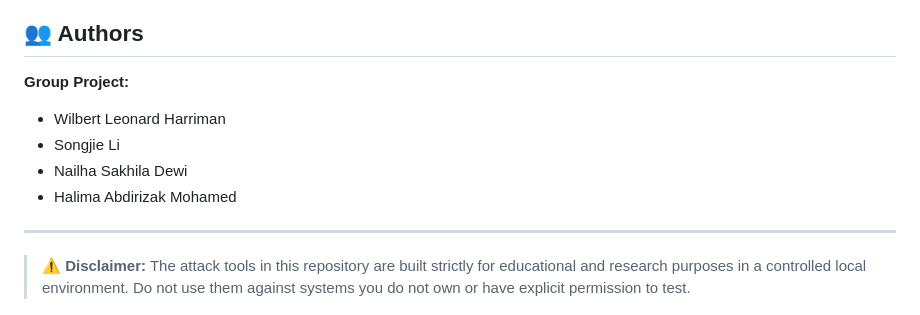
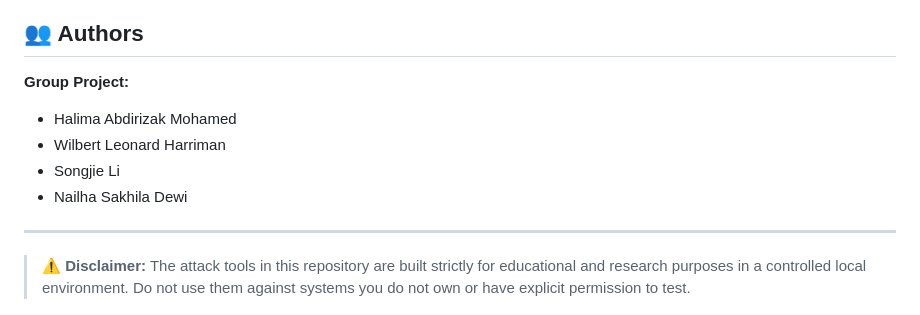
Before and after one commit to hal-imaxabdi/Coffee-Demo-shop, a Markdown page: README.md, the part around the change. GitHub-like rendering.

```diff
--- a/README.md
+++ b/README.md
@@ -203,10 +203,11 @@ Configure the target URL, wordlists, thread count, and delay via the Tkinter int
 ## 👥 Authors
 
 **Group Project:**
+- Halima Abdirizak Mohamed
 - Wilbert Leonard Harriman
 - Songjie Li
 - Nailha Sakhila Dewi
-- Halima Abdirizak Mohamed
+
 
 ---
 
```
